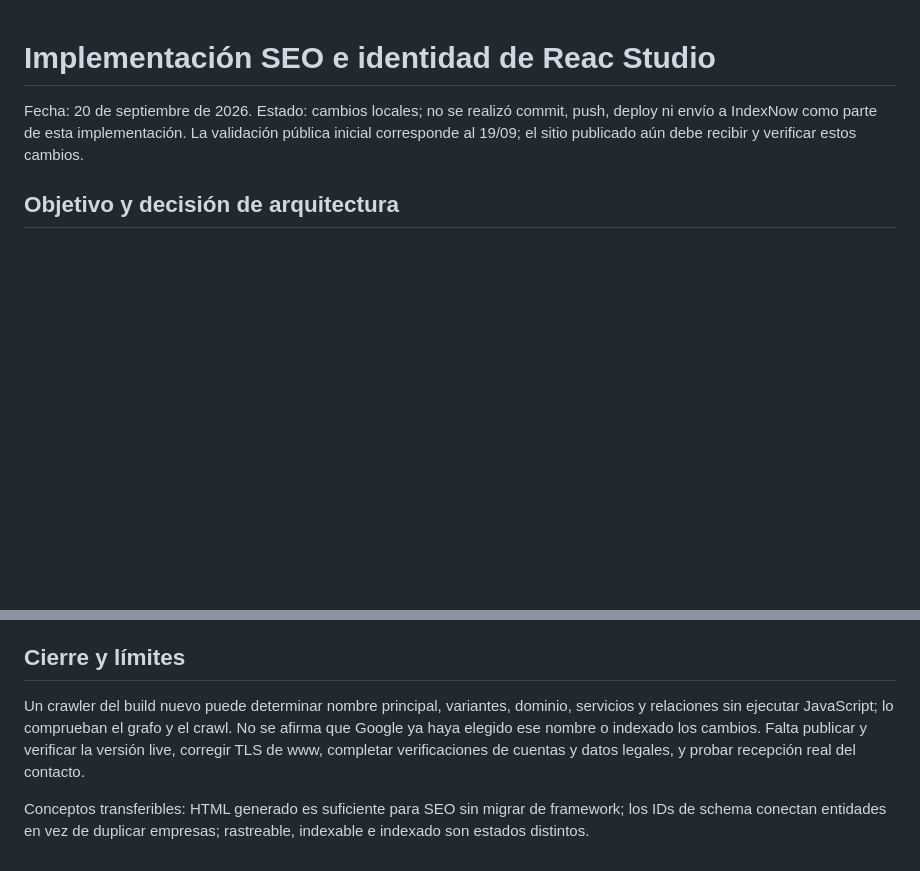
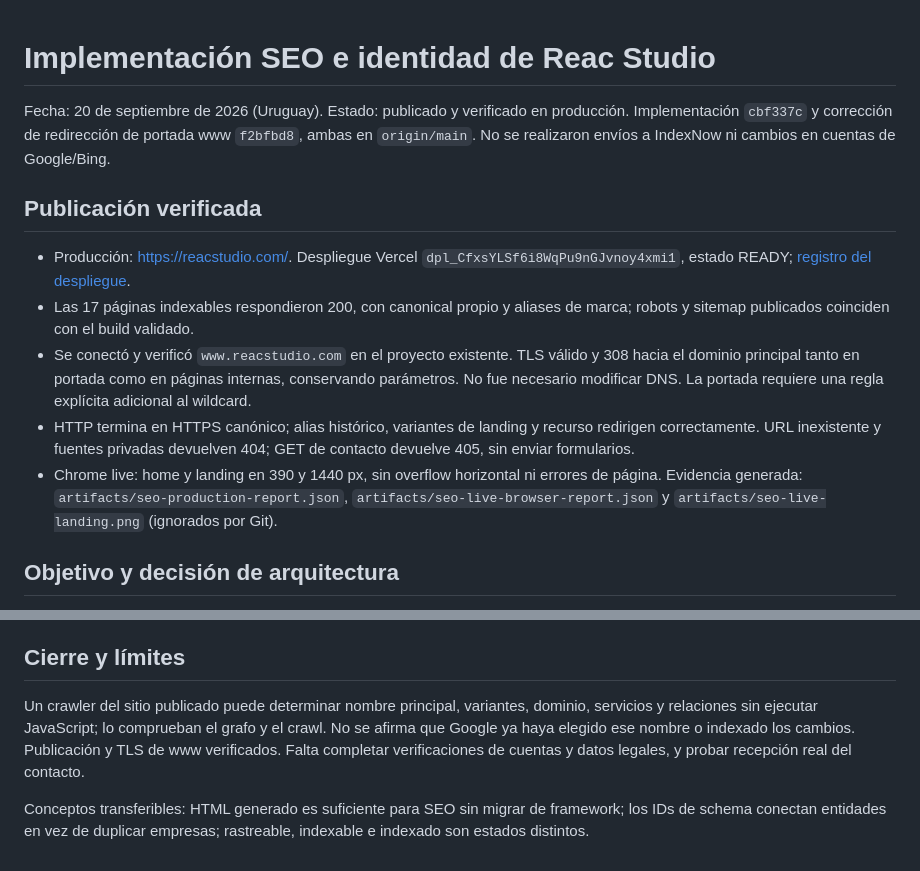
Before and after one commit to misaelr5/reacs, a Markdown page: docs/seo/SEO-IMPLEMENTATION.md, 2 parts joined by grey strips. Drawn GitHub-style; blank space fills up the shorter version.

Commit message:
docs: record verified SEO production deployment

```diff
--- a/docs/seo/SEO-IMPLEMENTATION.md
+++ b/docs/seo/SEO-IMPLEMENTATION.md
@@ -1,6 +1,14 @@
 # Implementación SEO e identidad de Reac Studio
 
-Fecha: 20 de septiembre de 2026. Estado: cambios locales; no se realizó commit, push, deploy ni envío a IndexNow como parte de esta implementación. La validación pública inicial corresponde al 19/09; el sitio publicado aún debe recibir y verificar estos cambios.
+Fecha: 20 de septiembre de 2026 (Uruguay). Estado: publicado y verificado en producción. Implementación `cbf337c` y corrección de redirección de portada www `f2bfbd8`, ambas en `origin/main`. No se realizaron envíos a IndexNow ni cambios en cuentas de Google/Bing.
+
+## Publicación verificada
+
+- Producción: https://reacstudio.com/. Despliegue Vercel `dpl_CfxsYLSf6i8WqPu9nGJvnoy4xmi1`, estado READY; [registro del despliegue](https://vercel.com/misaellovespias-projects/reacs-studio/CfxsYLSf6i8WqPu9nGJvnoy4xmi1).
+- Las 17 páginas indexables respondieron 200, con canonical propio y aliases de marca; robots y sitemap publicados coinciden con el build validado.
+- Se conectó y verificó `www.reacstudio.com` en el proyecto existente. TLS válido y 308 hacia el dominio principal tanto en portada como en páginas internas, conservando parámetros. No fue necesario modificar DNS. La portada requiere una regla explícita adicional al wildcard.
+- HTTP termina en HTTPS canónico; alias histórico, variantes de landing y recurso redirigen correctamente. URL inexistente y fuentes privadas devuelven 404; GET de contacto devuelve 405, sin enviar formularios.
+- Chrome live: home y landing en 390 y 1440 px, sin overflow horizontal ni errores de página. Evidencia generada: `artifacts/seo-production-report.json`, `artifacts/seo-live-browser-report.json` y `artifacts/seo-live-landing.png` (ignorados por Git).
 
 ## Objetivo y decisión de arquitectura
 
@@ -92,6 +100,6 @@ Las variaciones entre muestras no prueban causalidad ni mejora garantizada. Qued
 
 ## Cierre y límites
 
-Un crawler del build nuevo puede determinar nombre principal, variantes, dominio, servicios y relaciones sin ejecutar JavaScript; lo comprueban el grafo y el crawl. No se afirma que Google ya haya elegido ese nombre o indexado los cambios. Falta publicar y verificar la versión live, corregir TLS de www, completar verificaciones de cuentas y datos legales, y probar recepción real del contacto.
+Un crawler del sitio publicado puede determinar nombre principal, variantes, dominio, servicios y relaciones sin ejecutar JavaScript; lo comprueban el grafo y el crawl. No se afirma que Google ya haya elegido ese nombre o indexado los cambios. Publicación y TLS de www verificados. Falta completar verificaciones de cuentas y datos legales, y probar recepción real del contacto.
 
 Conceptos transferibles: HTML generado es suficiente para SEO sin migrar de framework; los IDs de schema conectan entidades en vez de duplicar empresas; rastreable, indexable e indexado son estados distintos.
```
Also changed, not shown: docs/seo/SEARCH-CONSOLE-CHECKLIST.md (+4 -4 lines), docs/seo/SEO-AUDIT.md (+3 -3 lines).
